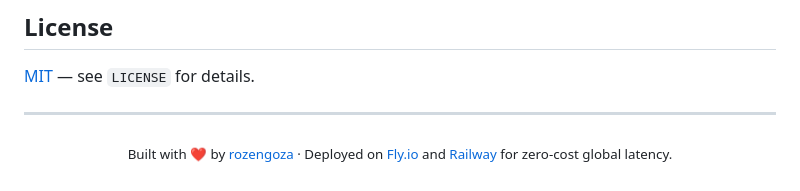
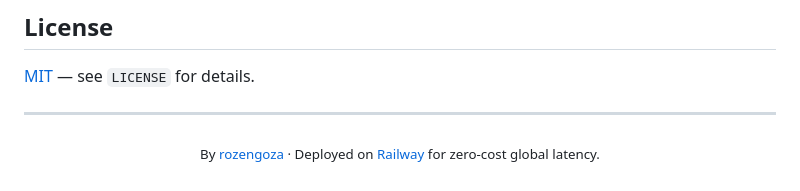
Before and after one commit to rozengoza/chat-interface-backend, a Markdown page: Readme.MD, the part around one of its changes. Rendered like a GitHub page; folded sections open.

Commit message:
Update footer in Readme.MD
Removed Fly.io mention from the footer and updated text.

```diff
--- a/Readme.MD
+++ b/Readme.MD
@@ -269,5 +272,5 @@ Check the [open issues](https://github.com/rozengoza/chat-interface-backend/issu
 ---
 
 <p align="center">
-  <sub>Built with ❤️ by <a href="https://github.com/rozengoza">rozengoza</a> · Deployed on <a href="https://fly.io/">Fly.io</a> and <a href="https://railway.app/">Railway</a> for zero‑cost global latency.</sub>
+  <sub>By <a href="https://github.com/rozengoza">rozengoza</a> · Deployed on <a href="https://railway.app/">Railway</a> for zero‑cost global latency.</sub>
 </p>
```
Also changed, not shown: other parts of Readme.MD (+3 -0 lines).
